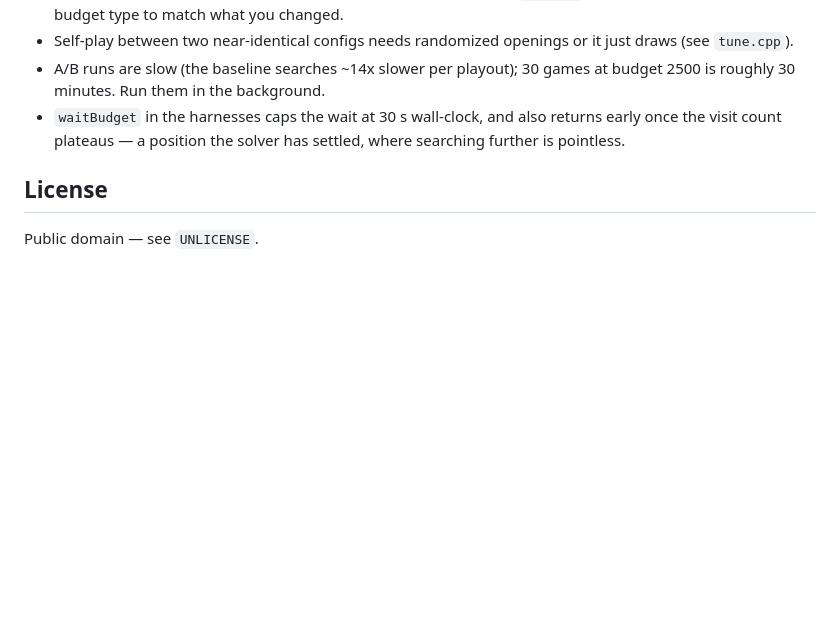
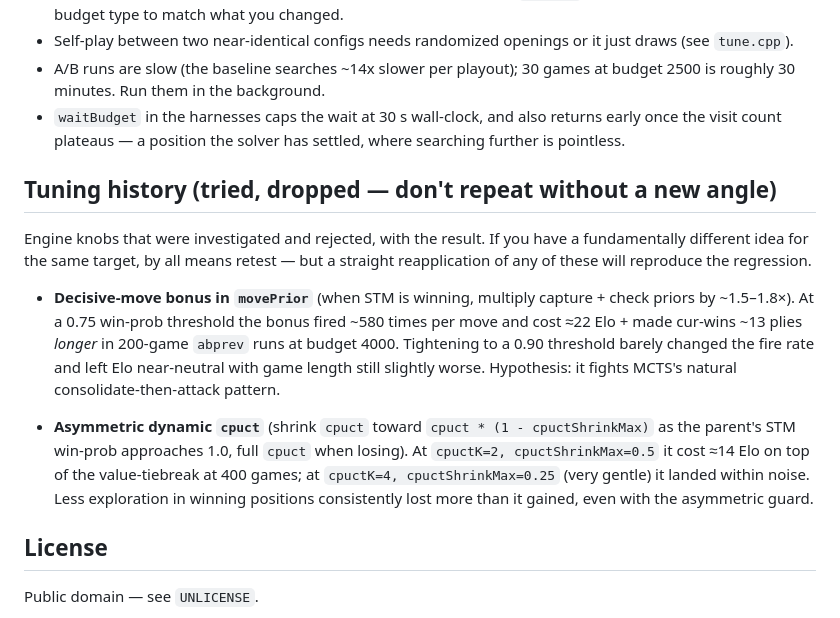
Before and after one commit to skeeto/shogi, a Markdown page: CLAUDE.md, the part around the change. Rendered like a GitHub page; blank space fills up the shorter version.

Commit message:
CLAUDE.md: record the dropped tweaks in a tuning-history section
The previous commit (fdee7a7) reported the dropped Tweak A (decisive-
move bonus) and Tweak C (asymmetric dynamic cpuct) in its body, but
that's not somewhere a future tuner would find them - they'd just
notice "obvious knob, why isn't it on?" and retry the same experiment.

Add a "Tuning history" section near the end of CLAUDE.md naming the
two failed approaches, their settings, and the result (Elo cost +
game-length effect) at the sample sizes that proved them out.  Brief
enough to skim, specific enough to dissuade reapplication without a
new angle.

Co-Authored-By: Claude Opus 4.7 <noreply@anthropic.com>

```diff
--- a/CLAUDE.md
+++ b/CLAUDE.md
@@ -304,6 +304,29 @@ g++ -O2 -std=c++17 -Isrc -pthread test/tune_eval.cpp \
   returns early once the visit count plateaus — a position the solver has
   settled, where searching further is pointless.
 
+## Tuning history (tried, dropped — don't repeat without a new angle)
+
+Engine knobs that were investigated and rejected, with the result.  If you
+have a fundamentally different idea for the same target, by all means
+retest — but a straight reapplication of any of these will reproduce the
+regression.
+
+- **Decisive-move bonus in `movePrior`** (when STM is winning, multiply
+  capture + check priors by ~1.5–1.8×).  At a 0.75 win-prob threshold the
+  bonus fired ~580 times per move and cost ≈22 Elo + made cur-wins ~13 plies
+  *longer* in 200-game `abprev` runs at budget 4000.  Tightening to a 0.90
+  threshold barely changed the fire rate and left Elo near-neutral with
+  game length still slightly worse.  Hypothesis: it fights MCTS's natural
+  consolidate-then-attack pattern.
+
+- **Asymmetric dynamic `cpuct`** (shrink `cpuct` toward `cpuct * (1 -
+  cpuctShrinkMax)` as the parent's STM win-prob approaches 1.0, full
+  `cpuct` when losing).  At `cpuctK=2, cpuctShrinkMax=0.5` it cost ≈14 Elo
+  on top of the value-tiebreak at 400 games; at `cpuctK=4,
+  cpuctShrinkMax=0.25` (very gentle) it landed within noise.  Less
+  exploration in winning positions consistently lost more than it gained,
+  even with the asymmetric guard.
+
 ## License
 
 Public domain — see `UNLICENSE`.
```
